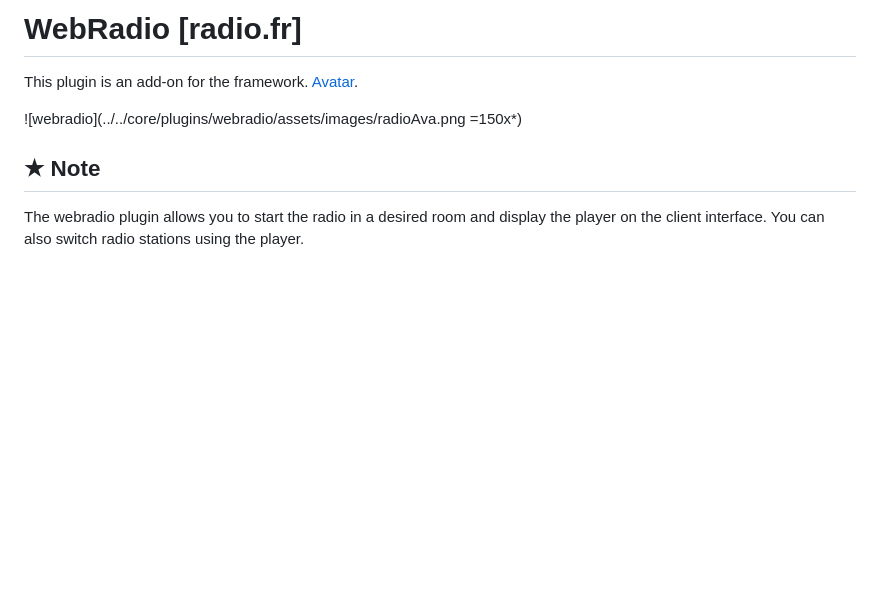
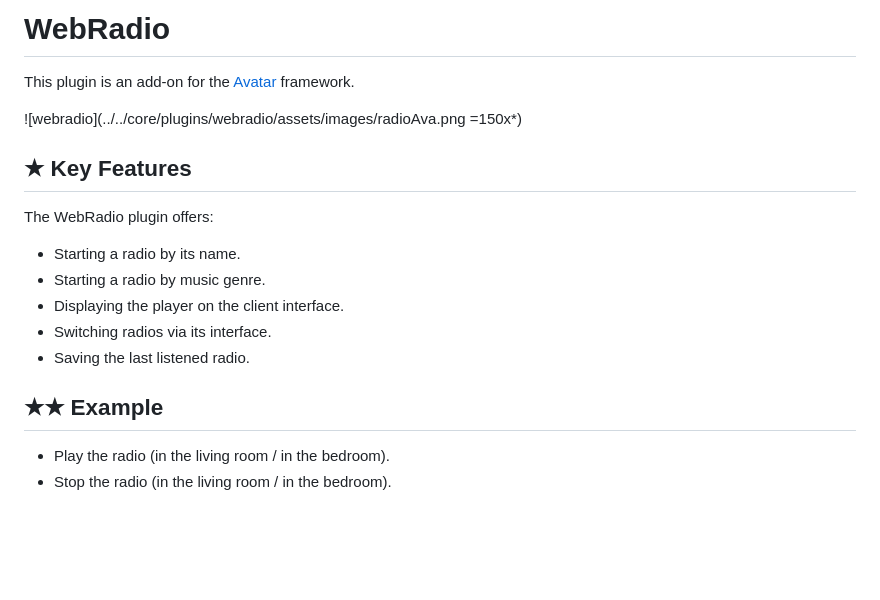
Before and after one commit to Domodom30/A.V.A.T.A.R-plugin-webradio, a Markdown page: webradio/assets/info.md, the part around the change. Rendered like a GitHub page; blank space fills up the shorter version.

```diff
--- a/webradio/assets/info.md
+++ b/webradio/assets/info.md
@@ -1,10 +1,20 @@
-# WebRadio [radio.fr]
+# WebRadio
 
-This plugin is an add-on for the framework. [Avatar](https://github.com/Avatar-Home-Automation/A.V.A.T.A.R-Server).
+This plugin is an add-on for the [Avatar](https://github.com/Avatar-Home-Automation/A.V.A.T.A.R-Server) framework.
 
 ![webradio](../../core/plugins/webradio/assets/images/radioAva.png =150x*)
 
-## ★ Note
-The webradio plugin allows you to start the radio in a desired room and display the player on the client interface. You can also switch radio stations using the player.
+## ★ Key Features
+The WebRadio plugin offers:
+
+- Starting a radio by its name.
+- Starting a radio by music genre.
+- Displaying the player on the client interface.
+- Switching radios via its interface.
+- Saving the last listened radio.
+
+## ★★ Example
+- Play the radio (in the living room / in the bedroom).
+- Stop the radio (in the living room / in the bedroom).
 
 <br><br><br>
```
Also changed, not shown: README.md (+6 -6 lines), webradio/assets/infos_fr.md (+10 -3 lines), webradio/assets/images/radioAva.png, 13 other files.
